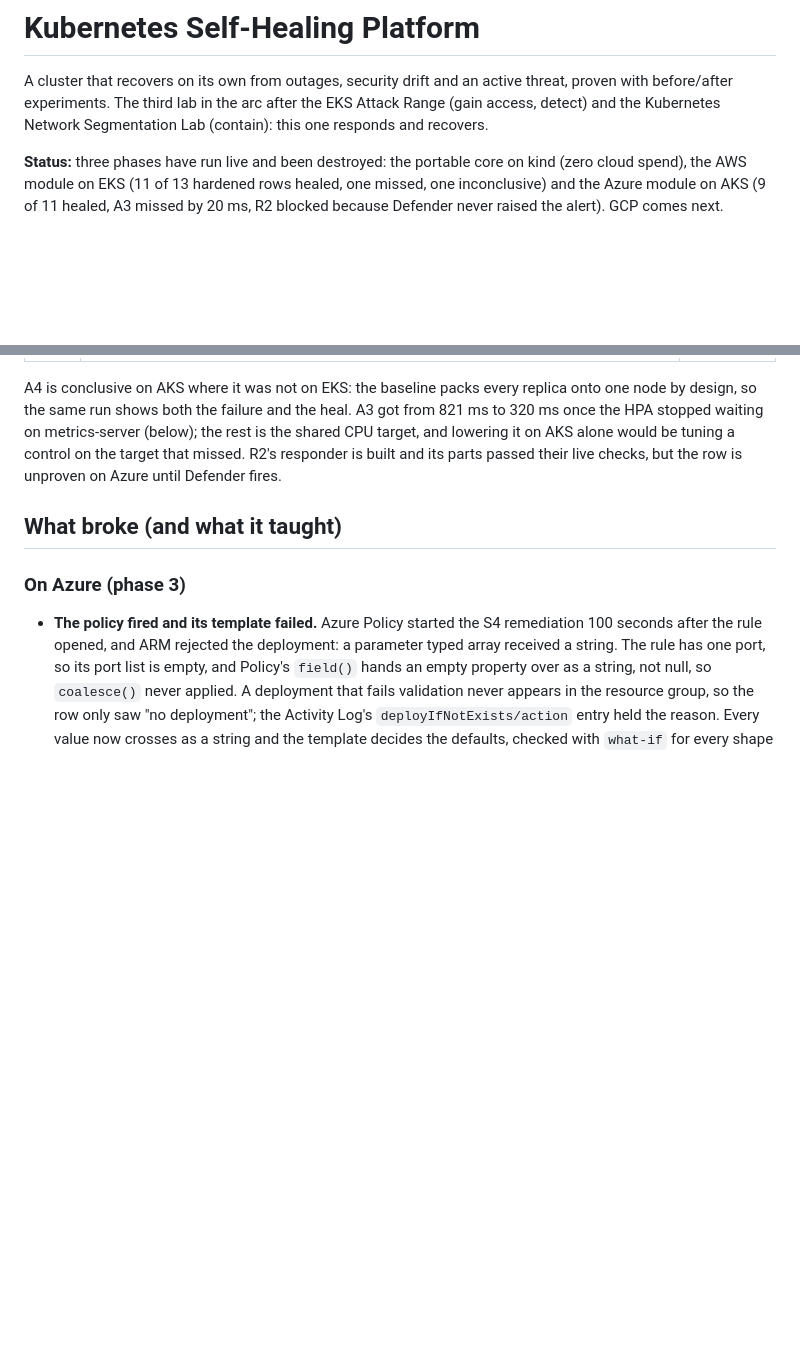
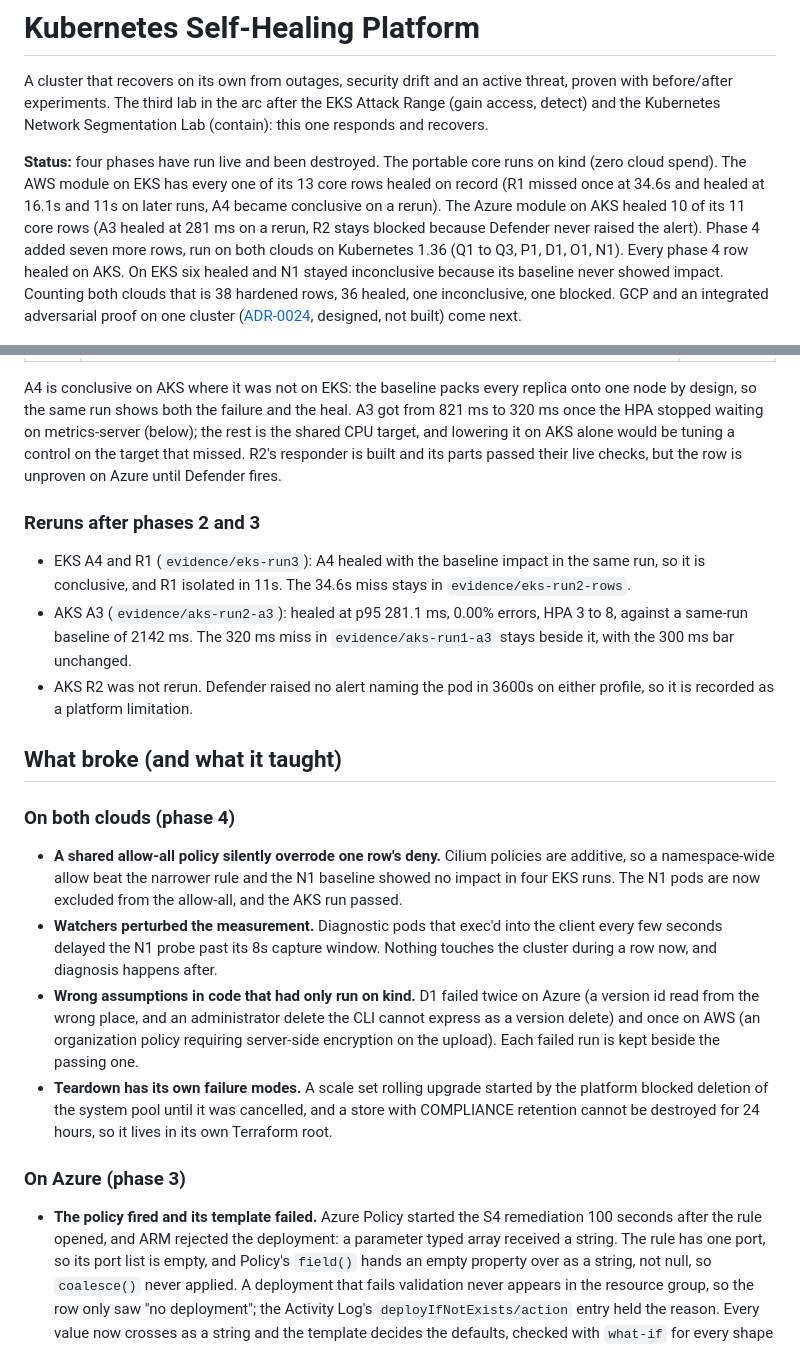
Before and after one commit to jordann6/k8s-self-healing-platform, a Markdown page: README.md, 2 parts joined by grey strips. Rendered like a GitHub page; blank space fills up the shorter version.

```diff
--- a/README.md
+++ b/README.md
@@ -5,11 +5,18 @@ threat, proven with before/after experiments. The third lab in the arc after
 the EKS Attack Range (gain access, detect) and the Kubernetes Network
 Segmentation Lab (contain): this one responds and recovers.
 
-**Status:** three phases have run live and been destroyed: the portable core
-on kind (zero cloud spend), the AWS module on EKS (11 of 13 hardened rows
-healed, one missed, one inconclusive) and the Azure module on AKS (9 of 11
-healed, A3 missed by 20 ms, R2 blocked because Defender never raised the
-alert). GCP comes next.
+**Status:** four phases have run live and been destroyed. The portable core
+runs on kind (zero cloud spend). The AWS module on EKS has every one of its 13
+core rows healed on record (R1 missed once at 34.6s and healed at 16.1s and
+11s on later runs, A4 became conclusive on a rerun). The Azure module on AKS
+healed 10 of its 11 core rows (A3 healed at 281 ms on a rerun, R2 stays
+blocked because Defender never raised the alert). Phase 4 added seven more
+rows, run on both clouds on Kubernetes 1.36 (Q1 to Q3, P1, D1, O1, N1). Every
+phase 4 row healed on AKS. On EKS six healed and N1 stayed inconclusive
+because its baseline never showed impact. Counting both clouds that is 38
+hardened rows, 36 healed, one inconclusive, one blocked. GCP and an integrated
+adversarial proof on one cluster ([ADR-0024](docs/adr/0024-integrated-adversarial-proof.md),
+designed, not built) come next.
 
 ![Self-healing platform on EKS](docs/architecture.png)
 
@@ -177,7 +213,39 @@ AKS alone would be tuning a control on the target that missed. R2's
 responder is built and its parts passed their live checks, but the row is
 unproven on Azure until Defender fires.
 
+### Reruns after phases 2 and 3
+
+- EKS A4 and R1 (`evidence/eks-run3`): A4 healed with the baseline impact in
+  the same run, so it is conclusive, and R1 isolated in 11s. The 34.6s miss
+  stays in `evidence/eks-run2-rows`.
+- AKS A3 (`evidence/aks-run2-a3`): healed at p95 281.1 ms, 0.00% errors, HPA
+  3 to 8, against a same-run baseline of 2142 ms. The 320 ms miss in
+  `evidence/aks-run1-a3` stays beside it, with the 300 ms bar unchanged.
+- AKS R2 was not rerun. Defender raised no alert naming the pod in 3600s on
+  either profile, so it is recorded as a platform limitation.
+
 ## What broke (and what it taught)
+
+### On both clouds (phase 4)
+
+- **A shared allow-all policy silently overrode one row's deny.** Cilium
+  policies are additive, so a namespace-wide allow beat the narrower rule and
+  the N1 baseline showed no impact in four EKS runs. The N1 pods are now
+  excluded from the allow-all, and the AKS run passed.
+- **Watchers perturbed the measurement.** Diagnostic pods that exec'd into the
+  client every few seconds delayed the N1 probe past its 8s capture window.
+  Nothing touches the cluster during a row now, and diagnosis happens after.
+- **Wrong assumptions in code that had only run on kind.** D1 failed twice on
+  Azure (a version id read from the wrong place, and an administrator delete
+  the CLI cannot express as a version delete) and once on AWS (an
+  organization policy requiring server-side encryption on the upload). Each
+  failed run is kept beside the passing one.
+- **Teardown has its own failure modes.** A scale set rolling upgrade started
+  by the platform blocked deletion of the system pool until it was cancelled,
+  and a store with COMPLIANCE retention cannot be destroyed for 24 hours, so
+  it lives in its own Terraform root.
+
+
 
 ### On Azure (phase 3)
 
```
Also changed, not shown: other parts of README.md (+29 -0 lines), docs/architecture-phase4.png (added), 1 other file.
